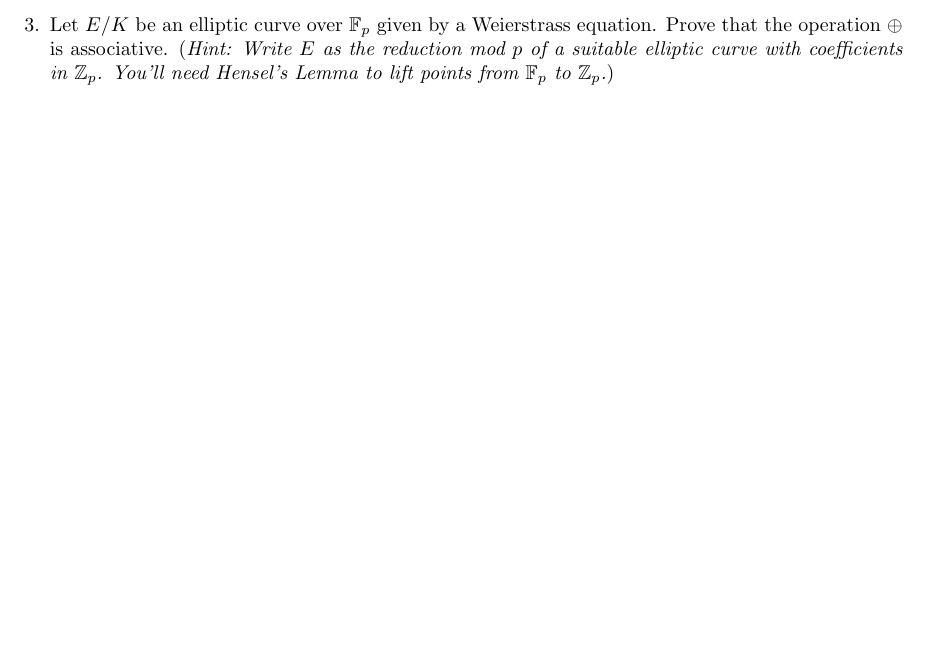
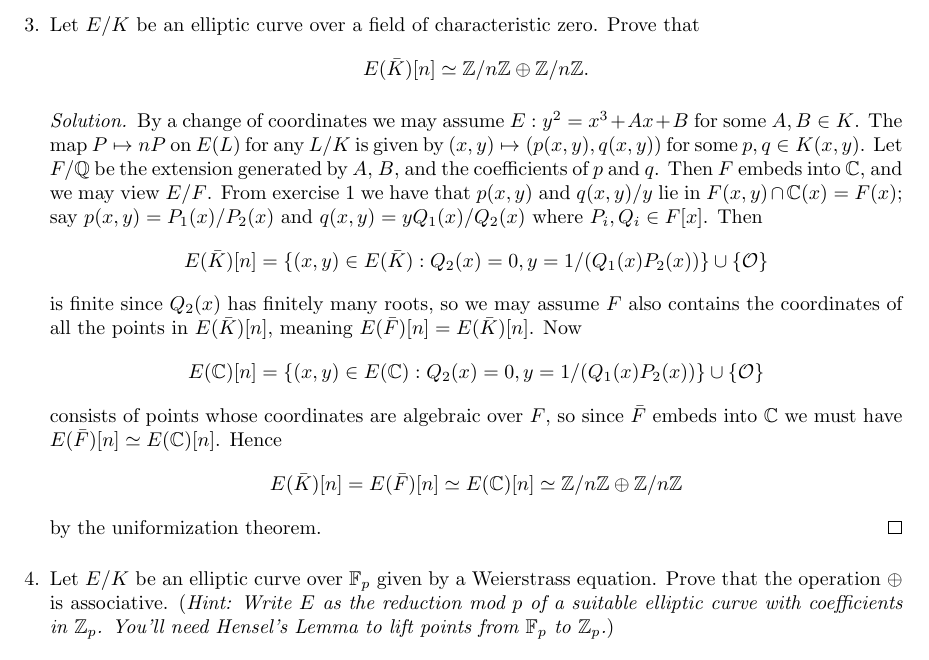
Before and after one commit to CalumCrossley/elliptic-curves, a LaTeX CV (elliptic-curves.tex): part of page 10 of 10, cut at the place of the change. Compiled offline with pdfLaTeX.

Commit message:
Add sheet 2 exercise 3

```diff
--- a/elliptic-curves.tex
+++ b/elliptic-curves.tex
@@ -901,13 +900,47 @@ Note that $K$ may have cardinality too large to embed into $\C$.
             element of $\Z\omega_2+\Z\omega_1=\Lambda$.
         \end{proof}
 
-    \item[3.] Let $E/K$ be an elliptic curve over $\F_p$ given by a Weierstrass
+    \item[3.] Let $E/K$ be an elliptic curve over a field of characteristic
+        zero. Prove that
+        \begin{equation*}
+            E(\bar K)[n] \simeq \Z/n\Z\oplus\Z/n\Z.
+        \end{equation*}
+
+        \begin{proof}[Solution]
+            By a change of coordinates we may assume $E:y^2=x^3+Ax+B$ for some
+            $A,B\in K$. The map $P\mapsto nP$ on $E(L)$ for any $L/K$ is given
+            by $(x,y)\mapsto(p(x,y),q(x,y))$ for some $p,q\in K(x,y)$. Let
+            $F/\Q$ be the extension generated by $A$, $B$, and the coefficients
+            of $p$ and $q$. Then $F$ embeds into $\C$, and we may view $E/F$.
+            From exercise 1 we have that $p(x,y)$ and $q(x,y)/y$ lie in
+            $F(x,y)\cap\C(x)=F(x)$; say $p(x,y)=P_1(x)/P_2(x)$ and
+            $q(x,y)=yQ_1(x)/Q_2(x)$ where $P_i,Q_i\in F[x]$. Then
+            \begin{align*}
+                E(\bar K)[n] = \{(x,y)\in E(\bar K)
+                    : Q_2(x)=0,y=1/(Q_1(x)P_2(x))\}\cup\{\O\}
+            \end{align*}
+            is finite since $Q_2(x)$ has finitely many roots, so we may assume
+            $F$ also contains the coordinates of all the points in
+            $E(\bar K)[n]$, meaning $E(\bar F)[n]=E(\bar K)[n]$. Now
+            \begin{equation*}
+                E(\C)[n] = \{(x,y)\in E(\C)
+                    : Q_2(x)=0,y=1/(Q_1(x)P_2(x))\}\cup\{\O\}
+            \end{equation*}
+            consists of points whose coordinates are algebraic over $F$, so
+            since $\bar F$ embeds into $\C$ we must have
+            $E(\bar F)[n]\simeq E(\C)[n]$. Hence
+            \begin{equation*}
+                E(\bar K)[n] = E(\bar F)[n] \simeq E(\C)[n]
+                    \simeq \Z/n\Z\oplus\Z/n\Z
+            \end{equation*}
+            by the uniformization theorem.
+        \end{proof}
+
+    \item[4.] Let $E/K$ be an elliptic curve over $\F_p$ given by a Weierstrass
         equation. Prove that the operation $\oplus$ is associative.
         (\textit{Hint: Write $E$ as the reduction mod $p$ of a suitable
         elliptic curve with coefficients in $\Z_p$. You'll need Hensel's Lemma
         to lift points from $\F_p$ to $\Z_p$.})
-
-        % TODO: Solution
 \end{enumerate}
 
 \end{document}
```
Also changed, not shown: elliptic-curves.tex (31 more changed lines).
